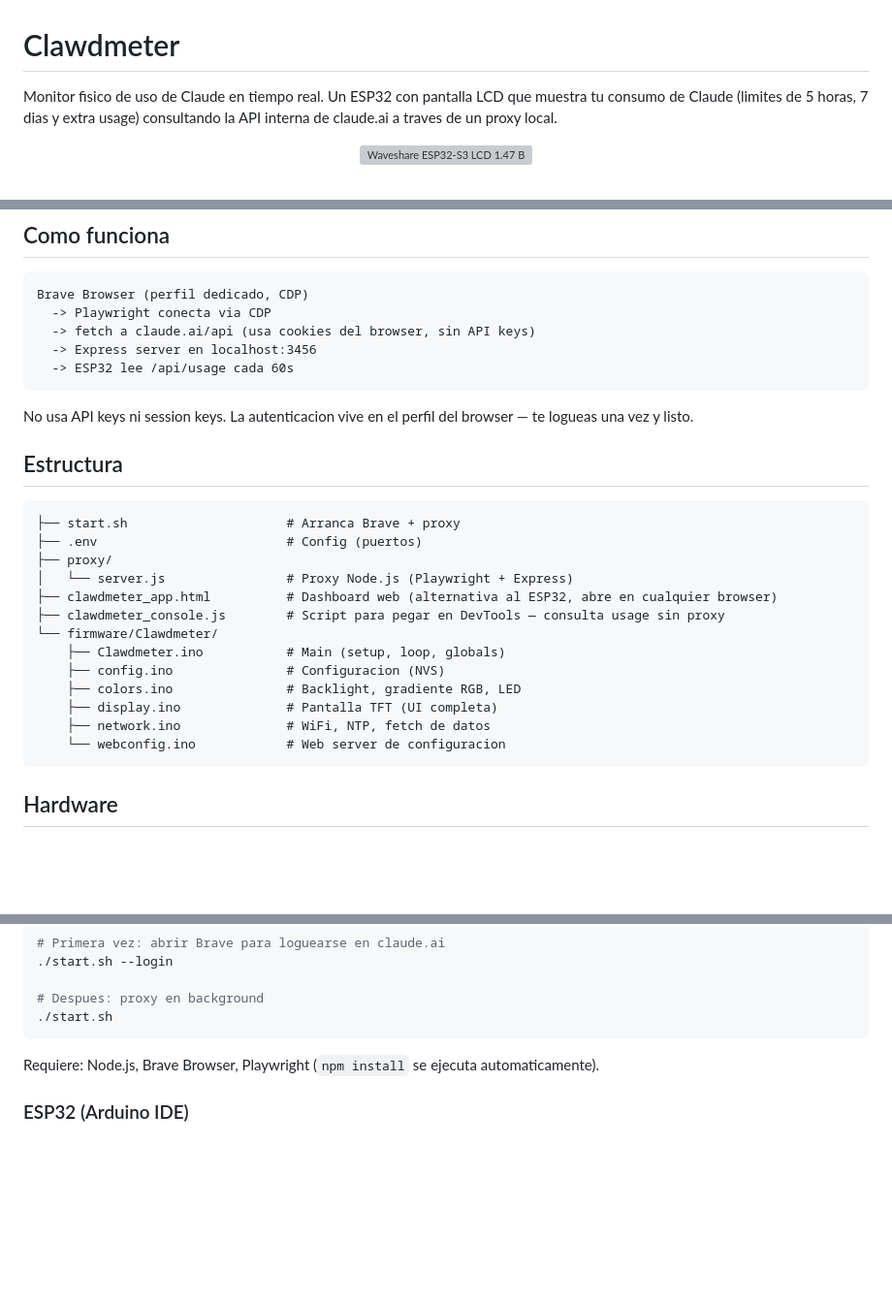
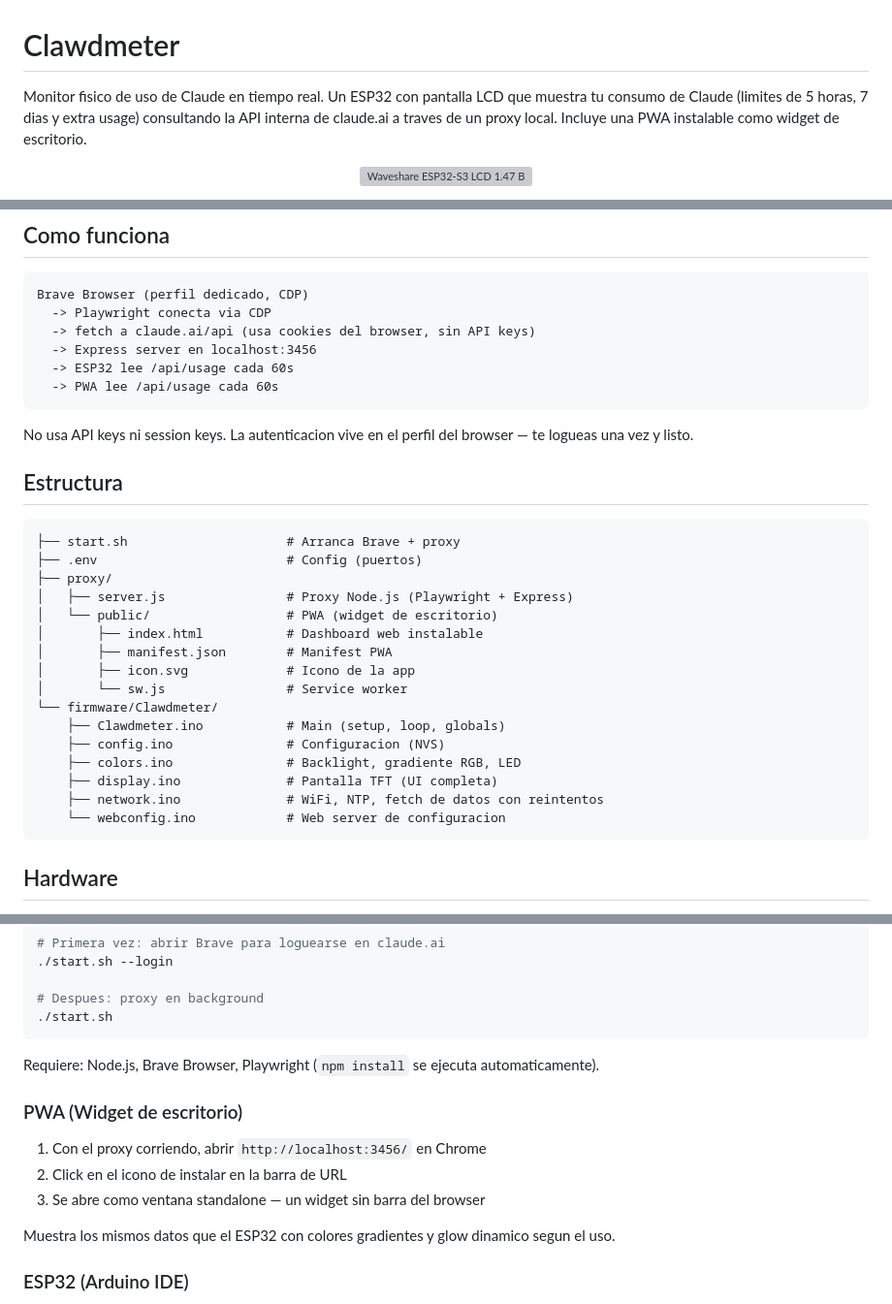
Before and after one commit to julio-jose-maldonado/clawdmeter, a Markdown page: README.md, 3 parts joined by grey strips. Shown at 97% size. GitHub-like rendering; blank space fills up the shorter version; grey boxes are pictures that could not be loaded.

Commit message:
docs: update README with PWA section and screenshot
Co-Authored-By: Claude Opus 4.6 <noreply@anthropic.com>

````diff
--- a/README.md
+++ b/README.md
@@ -1,6 +1,6 @@
 # Clawdmeter
 
-Monitor fisico de uso de Claude en tiempo real. Un ESP32 con pantalla LCD que muestra tu consumo de Claude (limites de 5 horas, 7 dias y extra usage) consultando la API interna de claude.ai a traves de un proxy local.
+Monitor fisico de uso de Claude en tiempo real. Un ESP32 con pantalla LCD que muestra tu consumo de Claude (limites de 5 horas, 7 dias y extra usage) consultando la API interna de claude.ai a traves de un proxy local. Incluye una PWA instalable como widget de escritorio.
 
 <p align="center">
   <a href="https://www.waveshare.com/esp32-s3-lcd-1.47b.html">
@@ -16,6 +20,7 @@ Brave Browser (perfil dedicado, CDP)
   -> fetch a claude.ai/api (usa cookies del browser, sin API keys)
   -> Express server en localhost:3456
   -> ESP32 lee /api/usage cada 60s
+  -> PWA lee /api/usage cada 60s
 ```
 
 No usa API keys ni session keys. La autenticacion vive en el perfil del browser — te logueas una vez y listo.
@@ -26,15 +31,18 @@ No usa API keys ni session keys. La autenticacion vive en el perfil del browser
 ├── start.sh                     # Arranca Brave + proxy
 ├── .env                         # Config (puertos)
 ├── proxy/
-│   └── server.js                # Proxy Node.js (Playwright + Express)
-├── clawdmeter_app.html          # Dashboard web (alternativa al ESP32, abre en cualquier browser)
-├── clawdmeter_console.js        # Script para pegar en DevTools — consulta usage sin proxy
+│   ├── server.js                # Proxy Node.js (Playwright + Express)
+│   └── public/                  # PWA (widget de escritorio)
+│       ├── index.html           # Dashboard web instalable
+│       ├── manifest.json        # Manifest PWA
+│       ├── icon.svg             # Icono de la app
+│       └── sw.js                # Service worker
 └── firmware/Clawdmeter/
     ├── Clawdmeter.ino           # Main (setup, loop, globals)
     ├── config.ino               # Configuracion (NVS)
     ├── colors.ino               # Backlight, gradiente RGB, LED
     ├── display.ino              # Pantalla TFT (UI completa)
-    ├── network.ino              # WiFi, NTP, fetch de datos
+    ├── network.ino              # WiFi, NTP, fetch de datos con reintentos
     └── webconfig.ino            # Web server de configuracion
 ```
 
@@ -58,6 +66,14 @@ No usa API keys ni session keys. La autenticacion vive en el perfil del browser
 
 Requiere: Node.js, Brave Browser, Playwright (`npm install` se ejecuta automaticamente).
 
+### PWA (Widget de escritorio)
+
+1. Con el proxy corriendo, abrir `http://localhost:3456/` en Chrome
+2. Click en el icono de instalar en la barra de URL
+3. Se abre como ventana standalone — un widget sin barra del browser
+
+Muestra los mismos datos que el ESP32 con colores gradientes y glow dinamico segun el uso.
+
 ### ESP32 (Arduino IDE)
 
 1. Board: ESP32S3 Dev Module, 16MB Flash, OPI PSRAM, USB CDC On Boot Enabled
````
Also changed, not shown: other parts of README.md (+6 -0 lines), docs/pwa-screenshot.png (added).
